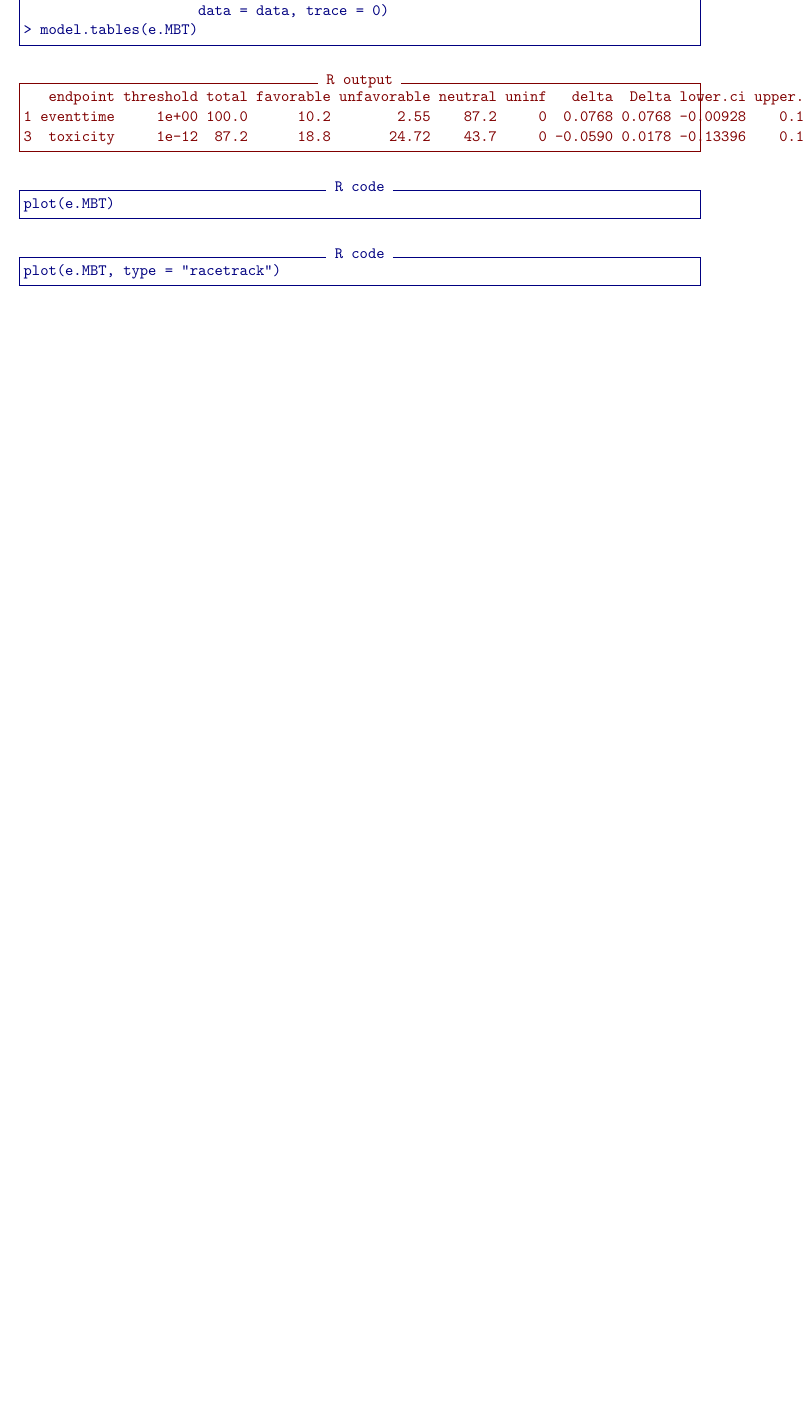
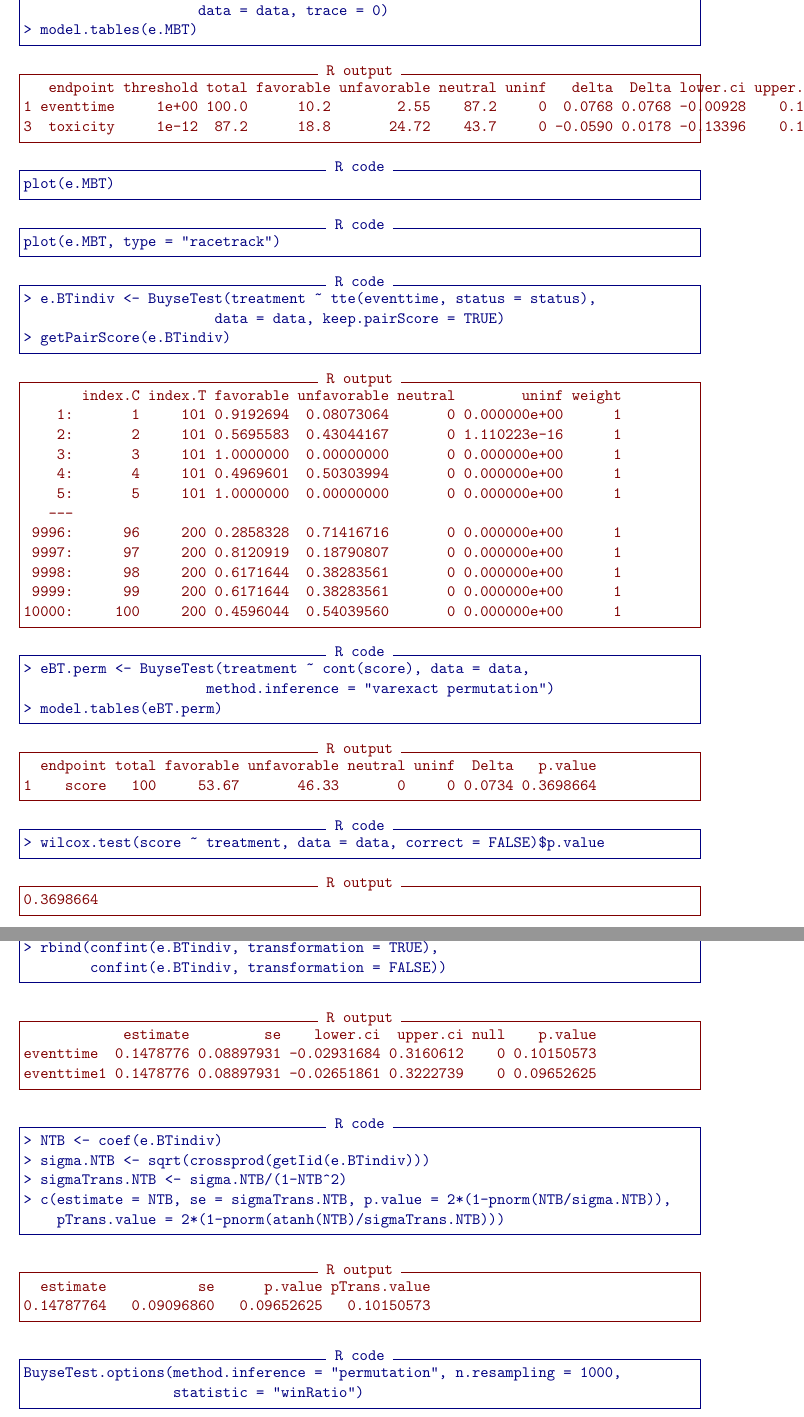
Before and after one commit to bozenne/tutorial-DagStat2025-GPC, a LaTeX document (doc/code.tex): part of page 3 of 4 before the commit and two parts of pages 3 and 4 of 5 after it, the two joined at a grey line, cut so that both start at the same text, the shorter picture padded with empty space. Compiled offline with pdfLaTeX.

Commit message:
making progress

```diff
--- a/doc/code.tex
+++ b/doc/code.tex
@@ -176,6 +176,76 @@ plot(e.MBT)
 plot(e.MBT, type = "racetrack")
 \end{Rcode}
 
+\begin{Rcode}
+> e.BTindiv <- BuyseTest(treatment ~ tte(eventtime, status = status),
+                       data = data, keep.pairScore = TRUE)
+> getPairScore(e.BTindiv)
+\end{Rcode}
+\begin{Routput}
+       index.C index.T favorable unfavorable neutral        uninf weight
+    1:       1     101 0.9192694  0.08073064       0 0.000000e+00      1
+    2:       2     101 0.5695583  0.43044167       0 1.110223e-16      1
+    3:       3     101 1.0000000  0.00000000       0 0.000000e+00      1
+    4:       4     101 0.4969601  0.50303994       0 0.000000e+00      1
+    5:       5     101 1.0000000  0.00000000       0 0.000000e+00      1
+   ---
+ 9996:      96     200 0.2858328  0.71416716       0 0.000000e+00      1
+ 9997:      97     200 0.8120919  0.18790807       0 0.000000e+00      1
+ 9998:      98     200 0.6171644  0.38283561       0 0.000000e+00      1
+ 9999:      99     200 0.6171644  0.38283561       0 0.000000e+00      1
+10000:     100     200 0.4596044  0.54039560       0 0.000000e+00      1
+\end{Routput}
+
+
+\begin{Rcode}
+> eBT.perm <- BuyseTest(treatment ~ cont(score), data = data,
+                      method.inference = "varexact permutation")
+> model.tables(eBT.perm)
+\end{Rcode}
+\begin{Routput}
+  endpoint total favorable unfavorable neutral uninf  Delta   p.value
+1    score   100     53.67       46.33       0     0 0.0734 0.3698664
+\end{Routput}
+
+
+\begin{Rcode}
+> wilcox.test(score ~ treatment, data = data, correct = FALSE)$p.value
+\end{Rcode}
+\begin{Routput}
+0.3698664
+\end{Routput}
+
+\clearpage
+
+\begin{Rcode}
+> rbind(confint(e.BTindiv, transformation = TRUE),
+        confint(e.BTindiv, transformation = FALSE))
+\end{Rcode}
+
+\begin{Routput}
+            estimate         se    lower.ci  upper.ci null    p.value
+eventtime  0.1478776 0.08897931 -0.02931684 0.3160612    0 0.10150573
+eventtime1 0.1478776 0.08897931 -0.02651861 0.3222739    0 0.09652625
+\end{Routput}
+
+\begin{Rcode}
+> NTB <- coef(e.BTindiv)
+> sigma.NTB <- sqrt(crossprod(getIid(e.BTindiv)))
+> sigmaTrans.NTB <- sigma.NTB/(1-NTB^2)
+> c(estimate = NTB, se = sigmaTrans.NTB, p.value = 2*(1-pnorm(NTB/sigma.NTB)),
+    pTrans.value = 2*(1-pnorm(atanh(NTB)/sigmaTrans.NTB)))
+\end{Rcode}
+
+\begin{Routput}
+  estimate           se      p.value pTrans.value
+0.14787764   0.09096860   0.09652625   0.10150573
+\end{Routput}
+
+
+\begin{Rcode}
+BuyseTest.options(method.inference = "permutation", n.resampling = 1000,
+                  statistic = "winRatio")
+\end{Rcode}
 
 \clearpage
 
```
Also changed, not shown: doc/code.pdf, figures/example4.PNG, figures/pairScore.png (added), doc/code.tex (12 more changed lines), 5 other files.
